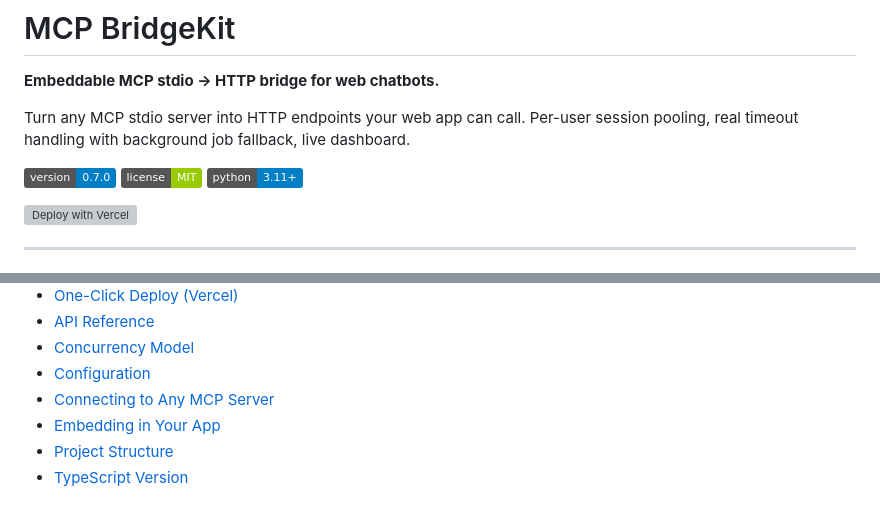
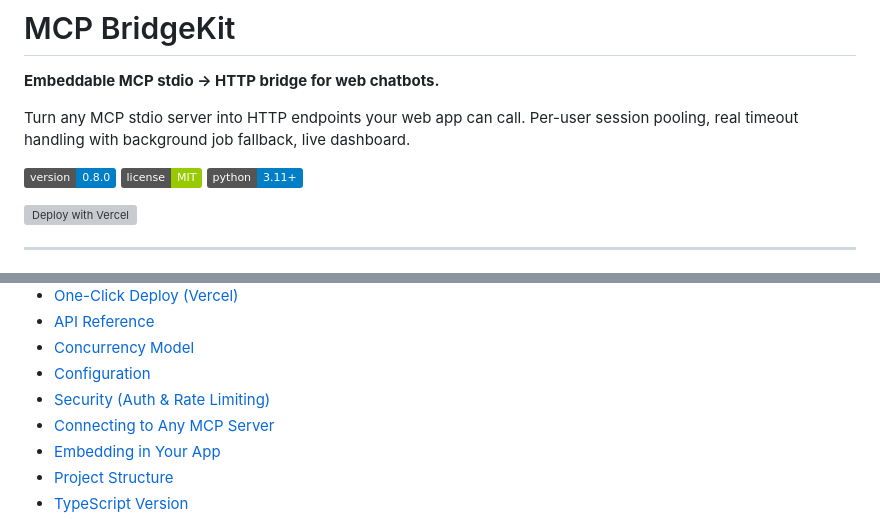
Before and after one commit to mkbhardwas12/mcp-bridgekit, a Markdown page: README.md, 2 parts joined by grey strips. Rendered like a GitHub page; badges without logos; grey boxes are pictures that could not be loaded.

```diff
--- a/README.md
+++ b/README.md
@@ -4,7 +4,7 @@
 
 Turn any MCP stdio server into HTTP endpoints your web app can call. Per-user session pooling, real timeout handling with background job fallback, live dashboard.
 
-![Version](https://img.shields.io/badge/version-0.7.0-blue) [![MIT](https://img.shields.io/badge/license-MIT-green)](LICENSE) ![Python](https://img.shields.io/badge/python-3.11+-blue)
+![Version](https://img.shields.io/badge/version-0.8.0-blue) [![MIT](https://img.shields.io/badge/license-MIT-green)](LICENSE) ![Python](https://img.shields.io/badge/python-3.11+-blue)
 
 [![Deploy with Vercel](https://vercel.com/button)](https://vercel.com/new/clone?repository-url=https%3A%2F%2Fgithub.com%2Fmkbhardwas12%2Fmcp-bridgekit&env=MCP_BRIDGEKIT_REDIS_URL&envDescription=Redis%20connection%20URL%20for%20session%20and%20job%20storage&envLink=https%3A%2F%2Fgithub.com%2Fmkbhardwas12%2Fmcp-bridgekit%23configuration&project-name=mcp-bridgekit&repository-name=mcp-bridgekit)
 
@@ -24,6 +24,7 @@ Turn any MCP stdio server into HTTP endpoints your web app can call. Per-user se
 - [API Reference](#api-reference)
 - [Concurrency Model](#concurrency-model)
 - [Configuration](#configuration)
+- [Security (Auth & Rate Limiting)](#security-auth--rate-limiting)
 - [Connecting to Any MCP Server](#connecting-to-any-mcp-server)
 - [Embedding in Your App](#embedding-in-your-app)
 - [Project Structure](#project-structure)
```
Also changed, not shown: other parts of README.md (+96 -0 lines).
